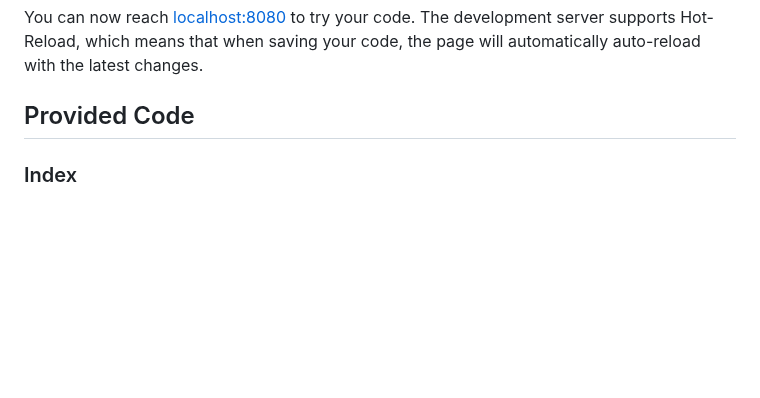
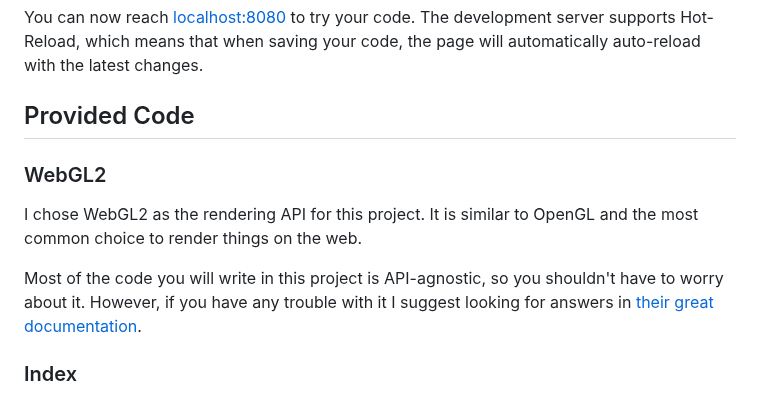
Before and after one commit to thibautambrosino/REPR, a Markdown page: README.md, the part around the change. Rendered like a GitHub page; blank space fills up the shorter version.

```diff
--- a/README.md
+++ b/README.md
@@ -31,6 +31,11 @@ will automatically auto-reload with the latest changes.
 
 
 ## Provided Code
+
+### WebGL2
+I chose WebGL2 as the rendering API for this project. It is similar to OpenGL and the most common choice to render things on the web.
+
+Most of the code you will write in this project is API-agnostic, so you shouldn't have to worry about it. However, if you have any trouble with it I suggest looking for answers in [their great documentation](https://webgl2fundamentals.org/webgl/lessons/webgl-getting-webgl2.html).
 
 ### Index
 The [index](./src/index.ts) is the entry point of your application. The game loop is started there
```
